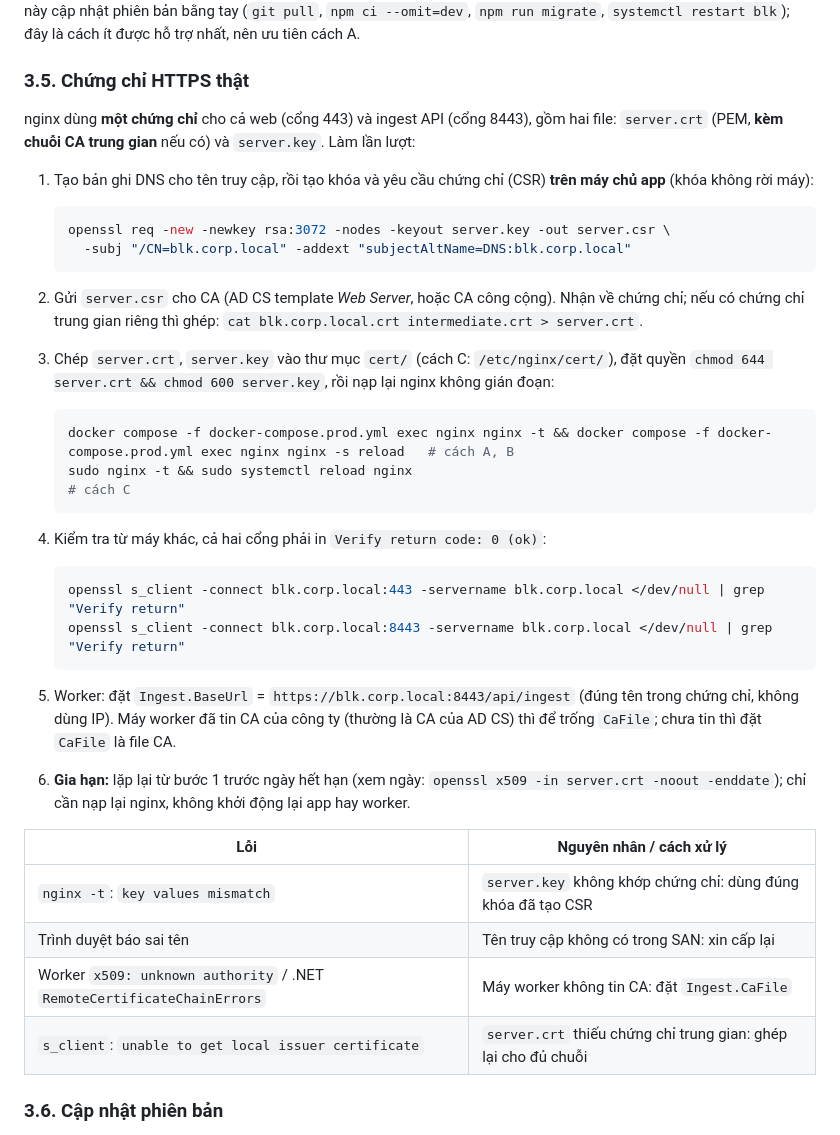
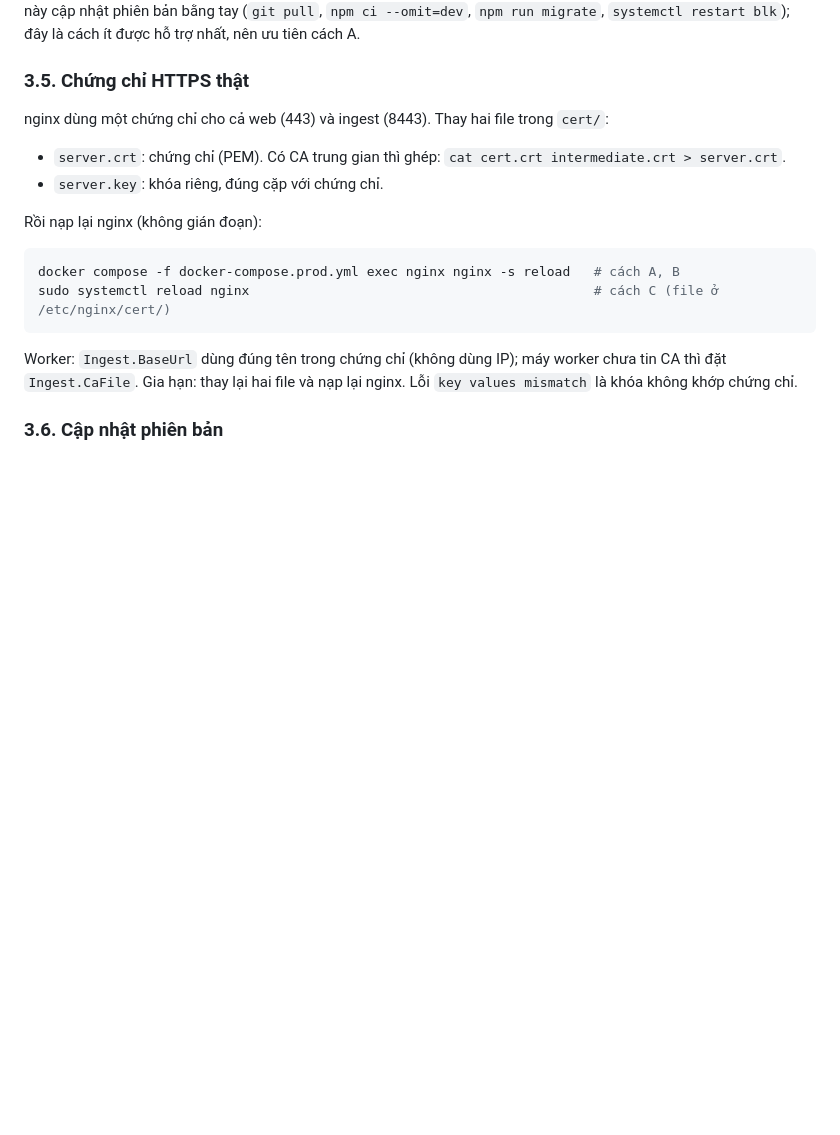
Before and after one commit to vietcf/bitlocker-ad-sync, a Markdown page: README.md, the part around the change. Rendered like a GitHub page; blank space fills up the shorter version.

Commit message:
docs: shorten README 3.5 (replace cert and key)
Co-Authored-By: Claude Sonnet 5.5 <noreply@anthropic.com>

````diff
--- a/README.md
+++ b/README.md
@@ -296,39 +296,19 @@ Phải trả HTTP 200 và có `"dbOk": true`. Rồi mở `https://<tên máy ch
 
 ### 3.5. Chứng chỉ HTTPS thật
 
-nginx dùng **một chứng chỉ** cho cả web (cổng 443) và ingest API (cổng 8443), gồm hai file: `server.crt` (PEM, **kèm chuỗi CA trung gian** nếu có) và `server.key`. Làm lần lượt:
+nginx dùng một chứng chỉ cho cả web (443) và ingest (8443). Thay hai file trong `cert/`:
 
-1. Tạo bản ghi DNS cho tên truy cập, rồi tạo khóa và yêu cầu chứng chỉ (CSR) **trên máy chủ app** (khóa không rời máy):
+- `server.crt`: chứng chỉ (PEM). Có CA trung gian thì ghép: `cat cert.crt intermediate.crt > server.crt`.
+- `server.key`: khóa riêng, đúng cặp với chứng chỉ.
 
-   ```bash
-   openssl req -new -newkey rsa:3072 -nodes -keyout server.key -out server.csr \
-     -subj "/CN=blk.corp.local" -addext "subjectAltName=DNS:blk.corp.local"
-   ```
+Rồi nạp lại nginx (không gián đoạn):
 
-2. Gửi `server.csr` cho CA (AD CS template *Web Server*, hoặc CA công cộng). Nhận về chứng chỉ; nếu có chứng chỉ trung gian riêng thì ghép: `cat blk.corp.local.crt intermediate.crt > server.crt`.
-3. Chép `server.crt`, `server.key` vào thư mục `cert/` (cách C: `/etc/nginx/cert/`), đặt quyền `chmod 644 server.crt && chmod 600 server.key`, rồi nạp lại nginx không gián đoạn:
+```bash
+docker compose -f docker-compose.prod.yml exec nginx nginx -s reload   # cách A, B
+sudo systemctl reload nginx                                            # cách C (file ở /etc/nginx/cert/)
+```
 
-   ```bash
-   docker compose -f docker-compose.prod.yml exec nginx nginx -t && docker compose -f docker-compose.prod.yml exec nginx nginx -s reload   # cách A, B
-   sudo nginx -t && sudo systemctl reload nginx                                                                                              # cách C
-   ```
-
-4. Kiểm tra từ máy khác, cả hai cổng phải in `Verify return code: 0 (ok)`:
-
-   ```bash
-   openssl s_client -connect blk.corp.local:443 -servername blk.corp.local </dev/null | grep "Verify return"
-   openssl s_client -connect blk.corp.local:8443 -servername blk.corp.local </dev/null | grep "Verify return"
-   ```
-
-5. Worker: đặt `Ingest.BaseUrl` = `https://blk.corp.local:8443/api/ingest` (đúng tên trong chứng chỉ, không dùng IP). Máy worker đã tin CA của công ty (thường là CA của AD CS) thì để trống `CaFile`; chưa tin thì đặt `CaFile` là file CA.
-6. **Gia hạn:** lặp lại từ bước 1 trước ngày hết hạn (xem ngày: `openssl x509 -in server.crt -noout -enddate`); chỉ cần nạp lại nginx, không khởi động lại app hay worker.
-
-| Lỗi | Nguyên nhân / cách xử lý |
-| --- | --- |
-| `nginx -t`: `key values mismatch` | `server.key` không khớp chứng chỉ: dùng đúng khóa đã tạo CSR |
-| Trình duyệt báo sai tên | Tên truy cập không có trong SAN: xin cấp lại |
-| Worker `x509: unknown authority` / .NET `RemoteCertificateChainErrors` | Máy worker không tin CA: đặt `Ingest.CaFile` |
-| `s_client`: `unable to get local issuer certificate` | `server.crt` thiếu chứng chỉ trung gian: ghép lại cho đủ chuỗi |
+Worker: `Ingest.BaseUrl` dùng đúng tên trong chứng chỉ (không dùng IP); máy worker chưa tin CA thì đặt `Ingest.CaFile`. Gia hạn: thay lại hai file và nạp lại nginx. Lỗi `key values mismatch` là khóa không khớp chứng chỉ.
 
 ### 3.6. Cập nhật phiên bản
 
````
